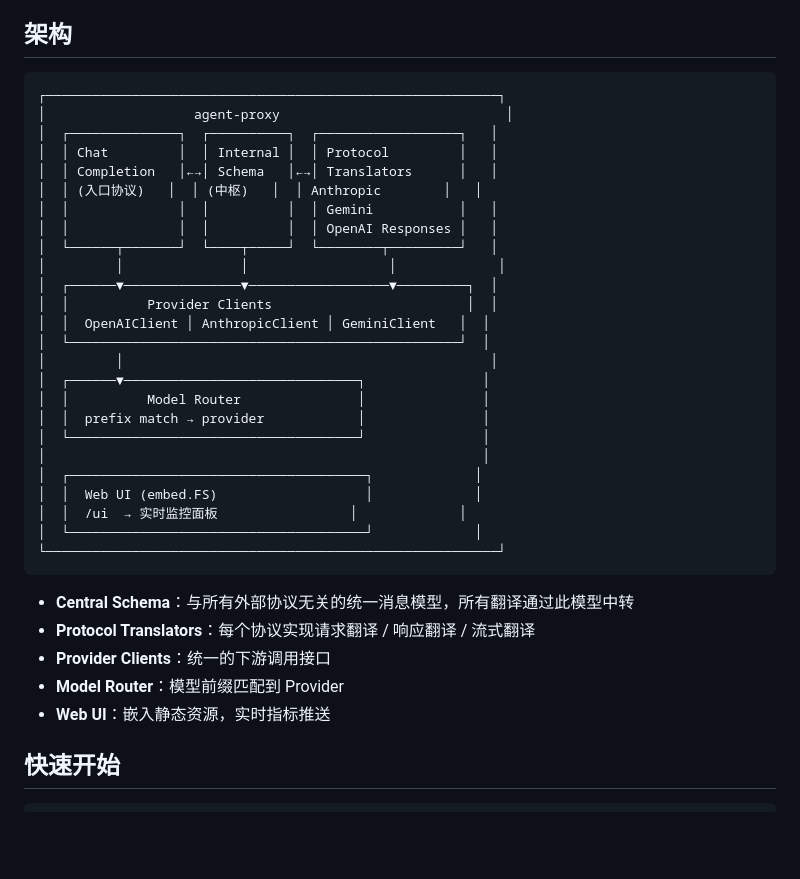
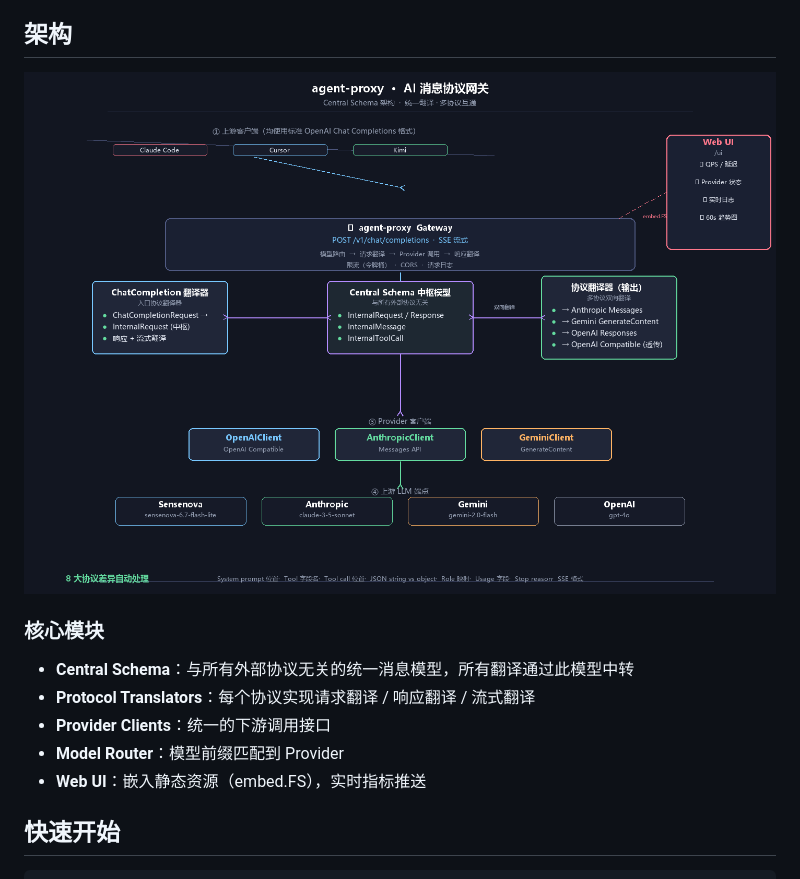
Before and after one commit to yejinlei/agent-proxy, a Markdown page: README.md, the part around the change. Drawn GitHub-style; pictures changed too: docs/architecture.png (added); blank space fills up the shorter version.

Commit message:
docs: Canvas-style PNG 架构图 + README 引用更新
- docs/architecture.png: 1440x1000 暗色风格架构流程图（Pillow 生成）
  · 上游客户端 → Gateway → 3 模块核心 → Provider 客户端 → LLM 端点
  · Web UI 面板 + 8 大协议差异底注
- docs/draw_arch.py: 可复用的架构绘图脚本
- README.md: ASCII 图替换为 ![架构图](docs/architecture.png) 内嵌引用

````diff
--- a/README.md
+++ b/README.md
@@ -11,39 +11,15 @@ agent-proxy 是 AI 协议翻译的中间件：将上游 LLM 端点的 OpenAI / A
 
 ## 架构
 
-```
-┌──────────────────────────────────────────────────────────┐
-│                   agent-proxy                             │
-│  ┌──────────────┐  ┌──────────┐  ┌──────────────────┐   │
-│  │ Chat         │  │ Internal │  │ Protocol         │   │
-│  │ Completion   │←→│ Schema   │←→│ Translators      │   │
-│  │ (入口协议)   │  │ (中枢)   │  │ Anthropic        │   │
-│  │              │  │          │  │ Gemini           │   │
-│  │              │  │          │  │ OpenAI Responses │   │
-│  └──────┬───────┘  └────┬─────┘  └────────┬─────────┘   │
-│         │               │                  │             │
-│  ┌──────▼───────────────▼──────────────────▼─────────┐  │
-│  │          Provider Clients                         │  │
-│  │  OpenAIClient │ AnthropicClient │ GeminiClient   │  │
-│  └──────────────────────────────────────────────────┘  │
-│         │                                               │
-│  ┌──────▼──────────────────────────────┐               │
-│  │          Model Router               │               │
-│  │  prefix match → provider            │               │
-│  └─────────────────────────────────────┘               │
-│                                                        │
-│  ┌──────────────────────────────────────┐             │
-│  │  Web UI (embed.FS)                   │             │
-│  │  /ui  → 实时监控面板                 │             │
-│  └──────────────────────────────────────┘             │
-└──────────────────────────────────────────────────────────┘
-```
+![agent-proxy 架构图](docs/architecture.png)
+
+### 核心模块
 
 - **Central Schema**：与所有外部协议无关的统一消息模型，所有翻译通过此模型中转
 - **Protocol Translators**：每个协议实现请求翻译 / 响应翻译 / 流式翻译
 - **Provider Clients**：统一的下游调用接口
 - **Model Router**：模型前缀匹配到 Provider
-- **Web UI**：嵌入静态资源，实时指标推送
+- **Web UI**：嵌入静态资源（embed.FS），实时指标推送
 
 ## 快速开始
 
````
Also changed, not shown: 1 other file.
